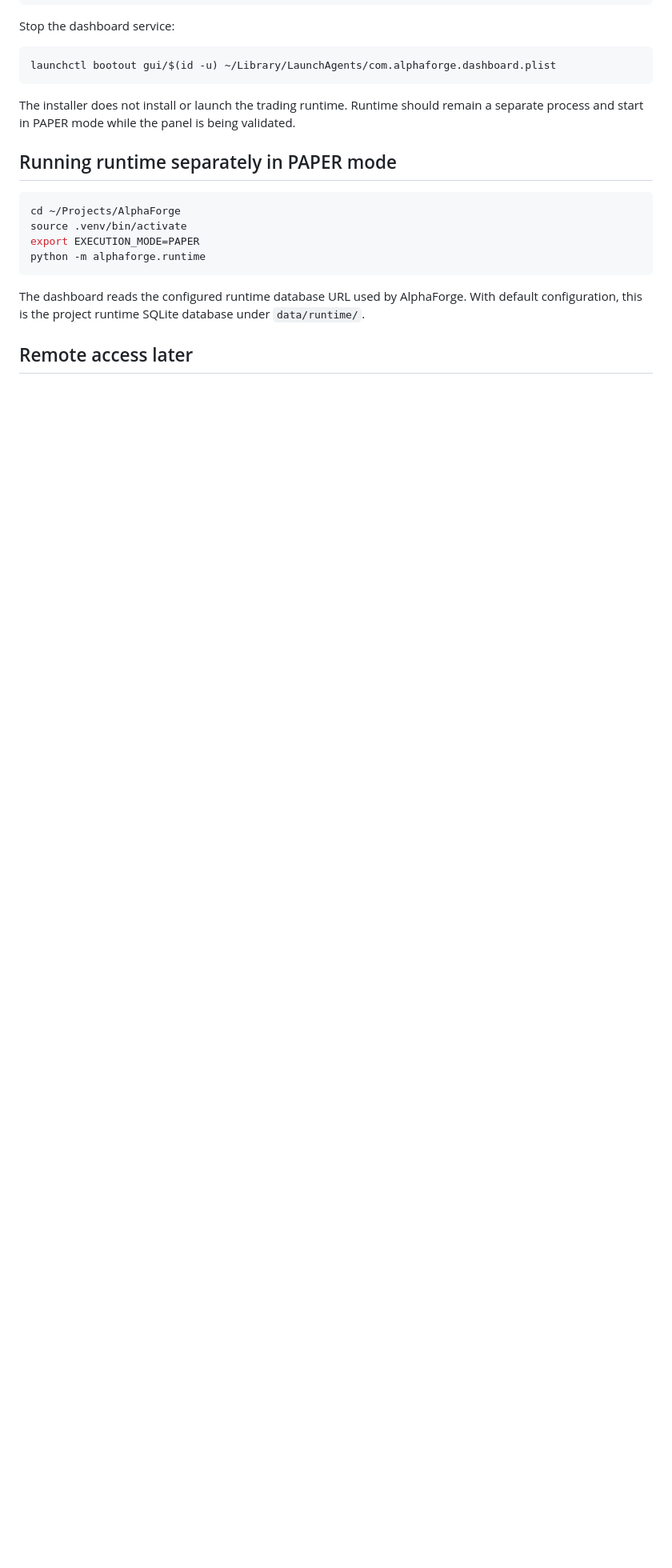
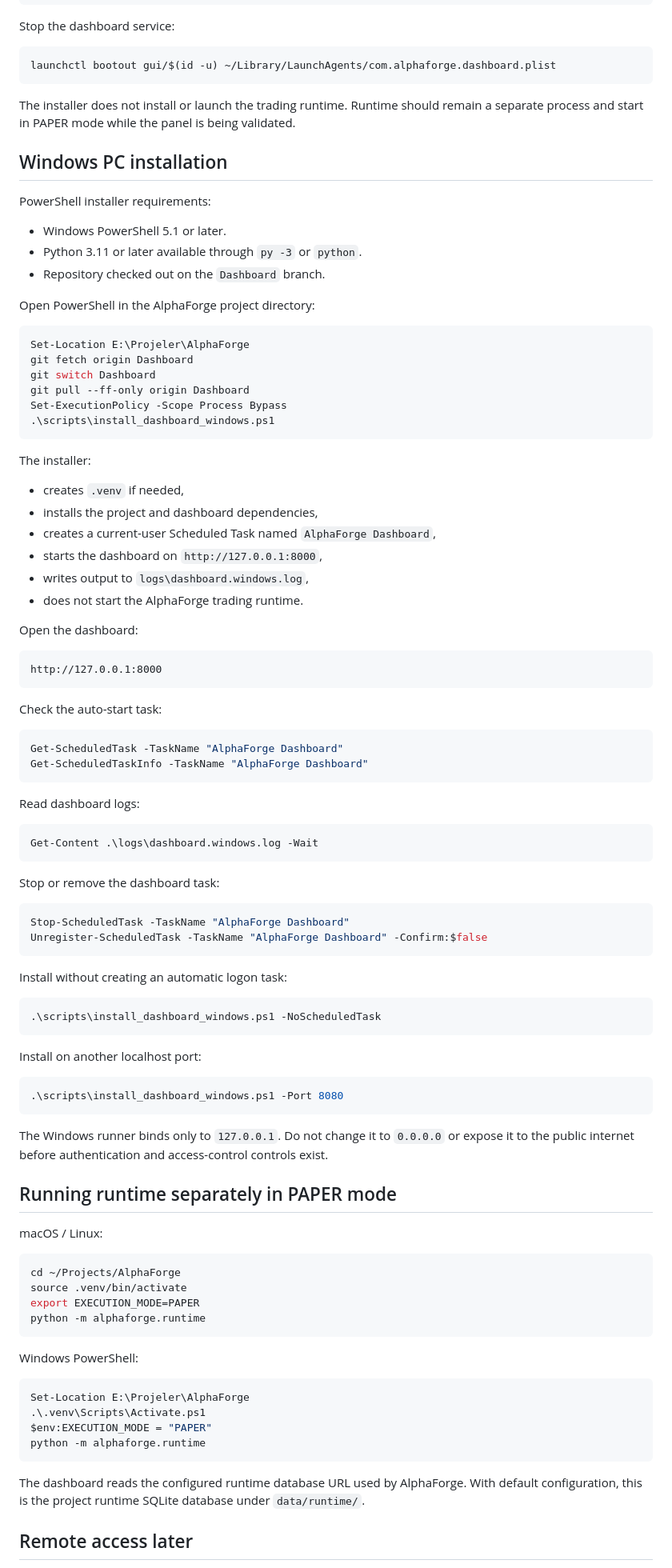
Before and after one commit to werim/AlphaForge, a Markdown page: docs/DASHBOARD.md, the part around the change. Shown at 80% size. Rendered like a GitHub page; blank space fills up the shorter version.

Commit message:
Document Windows dashboard installation

````diff
--- a/docs/DASHBOARD.md
+++ b/docs/DASHBOARD.md
@@ -86,7 +86,77 @@ launchctl bootout gui/$(id -u) ~/Library/LaunchAgents/com.alphaforge.dashboard.p
 
 The installer does not install or launch the trading runtime. Runtime should remain a separate process and start in PAPER mode while the panel is being validated.
 
+## Windows PC installation
+
+PowerShell installer requirements:
+
+- Windows PowerShell 5.1 or later.
+- Python 3.11 or later available through `py -3` or `python`.
+- Repository checked out on the `Dashboard` branch.
+
+Open PowerShell in the AlphaForge project directory:
+
+```powershell
+Set-Location E:\Projeler\AlphaForge
+git fetch origin Dashboard
+git switch Dashboard
+git pull --ff-only origin Dashboard
+Set-ExecutionPolicy -Scope Process Bypass
+.\scripts\install_dashboard_windows.ps1
+```
+
+The installer:
+
+- creates `.venv` if needed,
+- installs the project and dashboard dependencies,
+- creates a current-user Scheduled Task named `AlphaForge Dashboard`,
+- starts the dashboard on `http://127.0.0.1:8000`,
+- writes output to `logs\dashboard.windows.log`,
+- does not start the AlphaForge trading runtime.
+
+Open the dashboard:
+
+```text
+http://127.0.0.1:8000
+```
+
+Check the auto-start task:
+
+```powershell
+Get-ScheduledTask -TaskName "AlphaForge Dashboard"
+Get-ScheduledTaskInfo -TaskName "AlphaForge Dashboard"
+```
+
+Read dashboard logs:
+
+```powershell
+Get-Content .\logs\dashboard.windows.log -Wait
+```
+
+Stop or remove the dashboard task:
+
+```powershell
+Stop-ScheduledTask -TaskName "AlphaForge Dashboard"
+Unregister-ScheduledTask -TaskName "AlphaForge Dashboard" -Confirm:$false
+```
+
+Install without creating an automatic logon task:
+
+```powershell
+.\scripts\install_dashboard_windows.ps1 -NoScheduledTask
+```
+
+Install on another localhost port:
+
+```powershell
+.\scripts\install_dashboard_windows.ps1 -Port 8080
+```
+
+The Windows runner binds only to `127.0.0.1`. Do not change it to `0.0.0.0` or expose it to the public internet before authentication and access-control controls exist.
+
 ## Running runtime separately in PAPER mode
+
+macOS / Linux:
 
 ```bash
 cd ~/Projects/AlphaForge
@@ -95,6 +165,15 @@ export EXECUTION_MODE=PAPER
 python -m alphaforge.runtime
 ```
 
+Windows PowerShell:
+
+```powershell
+Set-Location E:\Projeler\AlphaForge
+.\.venv\Scripts\Activate.ps1
+$env:EXECUTION_MODE = "PAPER"
+python -m alphaforge.runtime
+```
+
 The dashboard reads the configured runtime database URL used by AlphaForge. With default configuration, this is the project runtime SQLite database under `data/runtime/`.
 
 ## Remote access later
````
